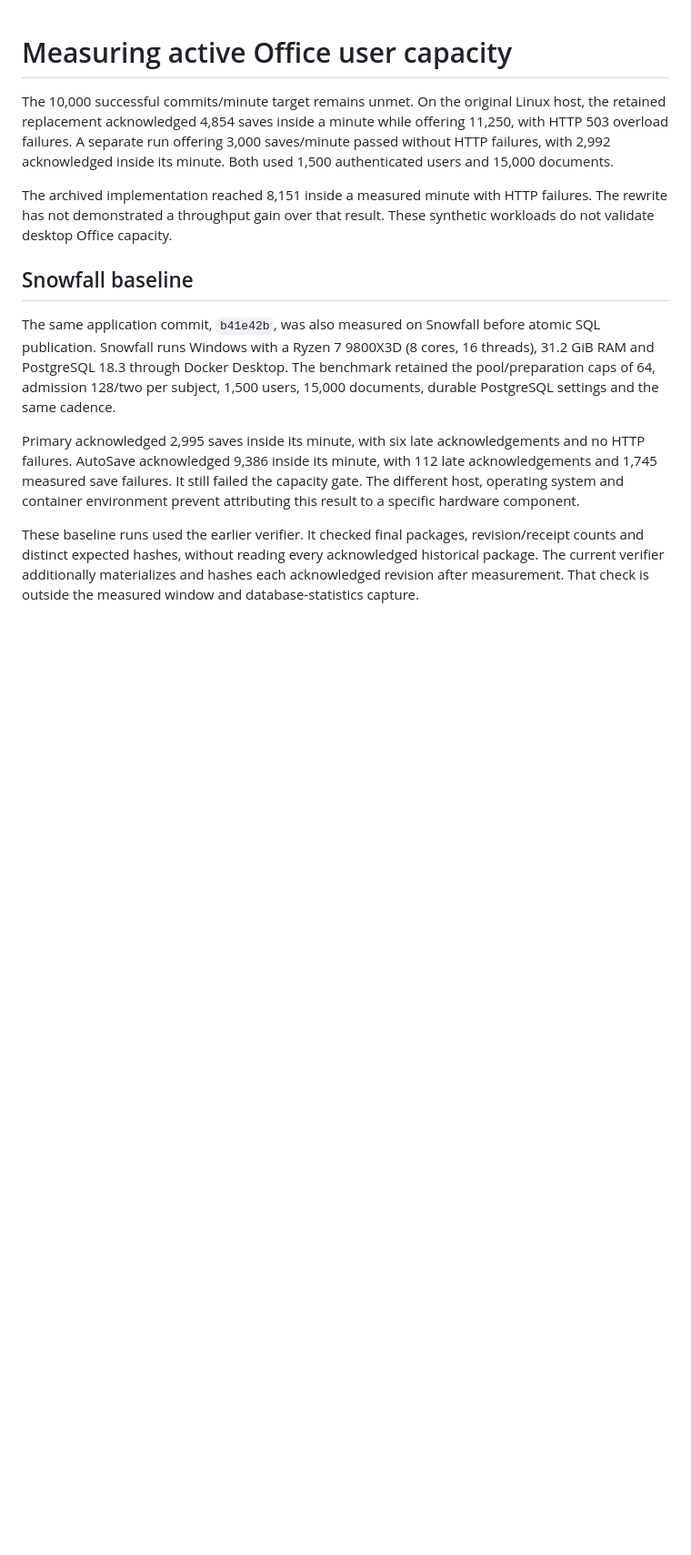
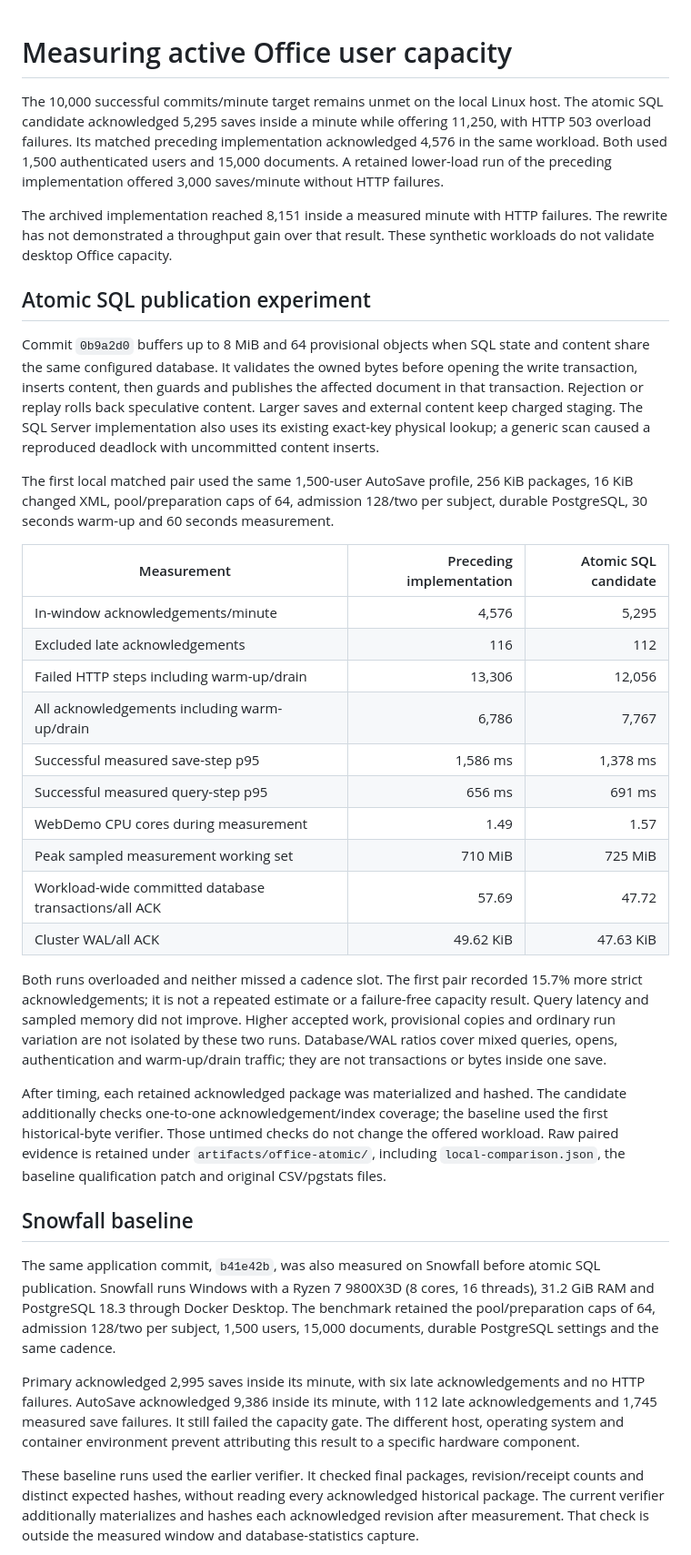
Before and after one commit to PatrickMatthiesen/cellbridge, a Markdown page: docs/office-performance.md, the part around the change. Shown at 91% size. GitHub-like rendering; blank space fills up the shorter version.

Commit message:
Record matched atomic save measurements and qualification limits

```diff
--- a/docs/office-performance.md
+++ b/docs/office-performance.md
@@ -1,14 +1,57 @@
 # Measuring active Office user capacity
 
-The 10,000 successful commits/minute target remains unmet. On the original Linux host, the retained
-replacement acknowledged 4,854 saves inside a minute while offering 11,250,
-with HTTP 503 overload failures. A separate run offering 3,000 saves/minute
-passed without HTTP failures, with 2,992 acknowledged inside its minute.
-Both used 1,500 authenticated users and 15,000 documents.
+The 10,000 successful commits/minute target remains unmet on the local Linux
+host. The atomic SQL candidate acknowledged 5,295 saves inside a minute while
+offering 11,250, with HTTP 503 overload failures. Its matched preceding
+implementation acknowledged 4,576 in the same workload. Both used 1,500
+authenticated users and 15,000 documents. A retained lower-load run of the
+preceding implementation offered 3,000 saves/minute without HTTP failures.
 
 The archived implementation reached 8,151 inside a measured minute with HTTP
 failures. The rewrite has not demonstrated a throughput gain over that result.
 These synthetic workloads do not validate desktop Office capacity.
+
+## Atomic SQL publication experiment
+
+Commit `0b9a2d0` buffers up to 8 MiB and 64 provisional objects when SQL state
+and content share the same configured database. It validates the owned bytes
+before opening the write transaction, inserts content, then guards and publishes
+the affected document in that transaction. Rejection or replay rolls back
+speculative content. Larger saves and external content keep charged staging.
+The SQL Server implementation also uses its existing exact-key physical lookup;
+a generic scan caused a reproduced deadlock with uncommitted content inserts.
+
+The first local matched pair used the same 1,500-user AutoSave profile, 256 KiB
+packages, 16 KiB changed XML, pool/preparation caps of 64, admission 128/two per
+subject, durable PostgreSQL, 30 seconds warm-up and 60 seconds measurement.
+
+| Measurement | Preceding implementation | Atomic SQL candidate |
+| --- | ---: | ---: |
+| In-window acknowledgements/minute | 4,576 | 5,295 |
+| Excluded late acknowledgements | 116 | 112 |
+| Failed HTTP steps including warm-up/drain | 13,306 | 12,056 |
+| All acknowledgements including warm-up/drain | 6,786 | 7,767 |
+| Successful measured save-step p95 | 1,586 ms | 1,378 ms |
+| Successful measured query-step p95 | 656 ms | 691 ms |
+| WebDemo CPU cores during measurement | 1.49 | 1.57 |
+| Peak sampled measurement working set | 710 MiB | 725 MiB |
+| Workload-wide committed database transactions/all ACK | 57.69 | 47.72 |
+| Cluster WAL/all ACK | 49.62 KiB | 47.63 KiB |
+
+Both runs overloaded and neither missed a cadence slot. The first pair recorded
+15.7% more strict acknowledgements; it is not a repeated estimate or a
+failure-free capacity result. Query latency and sampled memory did not improve.
+Higher accepted work, provisional copies and ordinary run variation are not
+isolated by these two runs. Database/WAL ratios cover mixed queries, opens,
+authentication and warm-up/drain traffic; they are not transactions or bytes
+inside one save.
+
+After timing, each retained acknowledged package was materialized and hashed.
+The candidate additionally checks one-to-one acknowledgement/index coverage;
+the baseline used the first historical-byte verifier. Those untimed checks do
+not change the offered workload. Raw paired evidence is retained under
+`artifacts/office-atomic/`, including `local-comparison.json`, the baseline
+qualification patch and original CSV/pgstats files.
 
 ## Snowfall baseline
 
```
